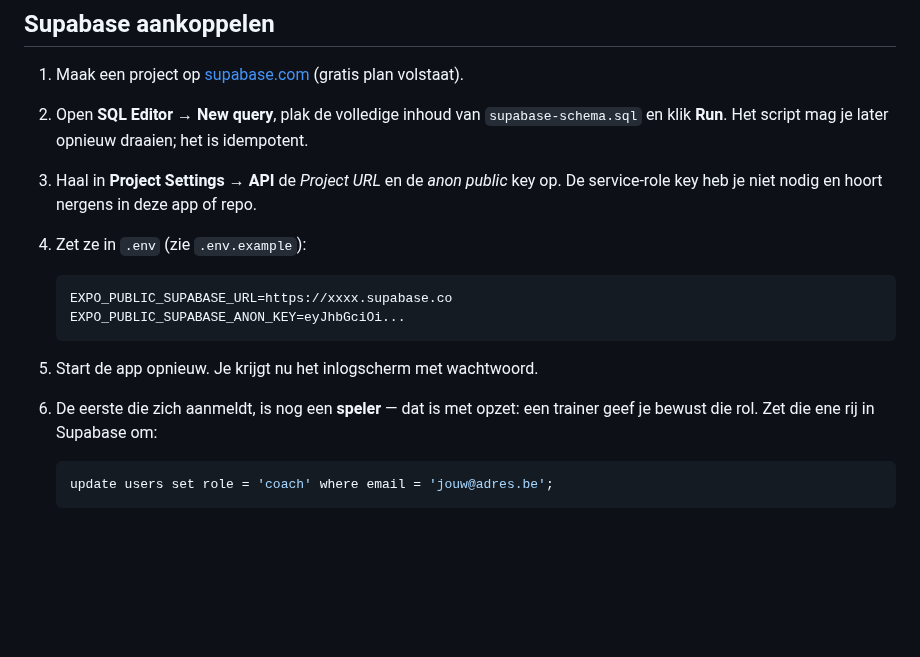
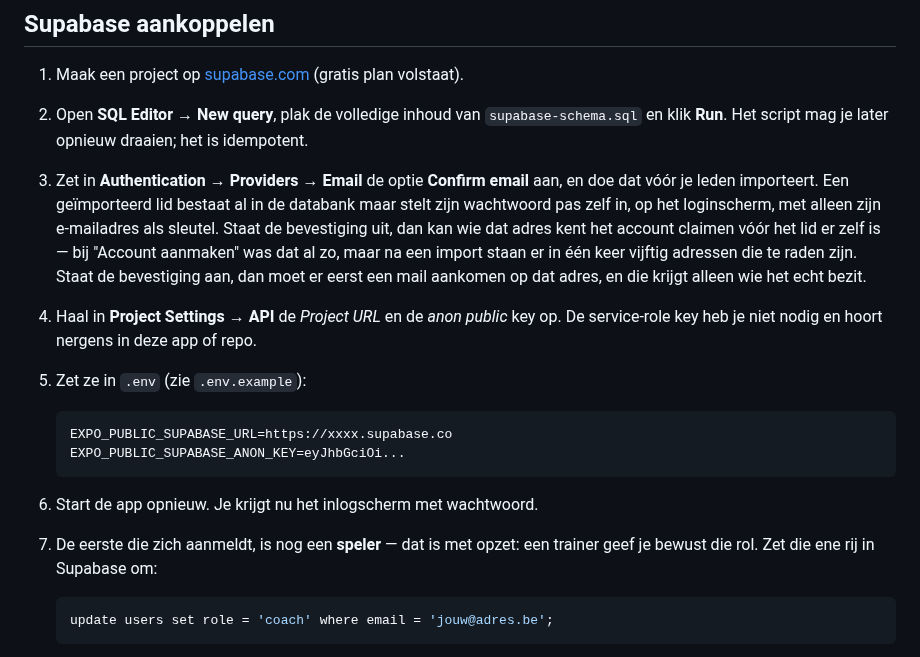
Before and after one commit to leemanskoen1978-sys/tennis-app, a Markdown page: README.md, the part around the change. GitHub-like rendering; blank space fills up the shorter version.

Commit message:
docs: zet Confirm email aan voordat je leden importeert
Een geïmporteerd lid stelt zijn wachtwoord pas zelf in, met alleen zijn
e-mailadres als sleutel. Zonder e-mailbevestiging kan wie dat adres kent
het account claimen vóór het lid zelf inlogt — na een import staan er
in één keer vijftig adressen die te raden zijn.

Co-Authored-By: Claude Opus 5 (1M context) <noreply@anthropic.com>
Claude-Session: https://claude.ai/code/session_01M536yFpz2TpTyZnTvk2RwQ

````diff
--- a/README.md
+++ b/README.md
@@ -36,17 +36,24 @@ npx tsc --noEmit      # typecheck
 1. Maak een project op [supabase.com](https://supabase.com) (gratis plan volstaat).
 2. Open **SQL Editor → New query**, plak de volledige inhoud van `supabase-schema.sql`
    en klik **Run**. Het script mag je later opnieuw draaien; het is idempotent.
-3. Haal in **Project Settings → API** de *Project URL* en de *anon public* key op.
+3. Zet in **Authentication → Providers → Email** de optie **Confirm email** aan, en doe dat
+   vóór je leden importeert. Een geïmporteerd lid bestaat al in de databank maar stelt zijn
+   wachtwoord pas zelf in, op het loginscherm, met alleen zijn e-mailadres als sleutel. Staat
+   de bevestiging uit, dan kan wie dat adres kent het account claimen vóór het lid er zelf is
+   — bij "Account aanmaken" was dat al zo, maar na een import staan er in één keer vijftig
+   adressen die te raden zijn. Staat de bevestiging aan, dan moet er eerst een mail aankomen
+   op dat adres, en die krijgt alleen wie het echt bezit.
+4. Haal in **Project Settings → API** de *Project URL* en de *anon public* key op.
    De service-role key heb je niet nodig en hoort nergens in deze app of repo.
-4. Zet ze in `.env` (zie `.env.example`):
+5. Zet ze in `.env` (zie `.env.example`):
 
    ```
    EXPO_PUBLIC_SUPABASE_URL=https://xxxx.supabase.co
    EXPO_PUBLIC_SUPABASE_ANON_KEY=eyJhbGciOi...
    ```
 
-5. Start de app opnieuw. Je krijgt nu het inlogscherm met wachtwoord.
-6. De eerste die zich aanmeldt, is nog een **speler** — dat is met opzet: een trainer geef
+6. Start de app opnieuw. Je krijgt nu het inlogscherm met wachtwoord.
+7. De eerste die zich aanmeldt, is nog een **speler** — dat is met opzet: een trainer geef
    je bewust die rol. Zet die ene rij in Supabase om:
 
    ```sql
````
